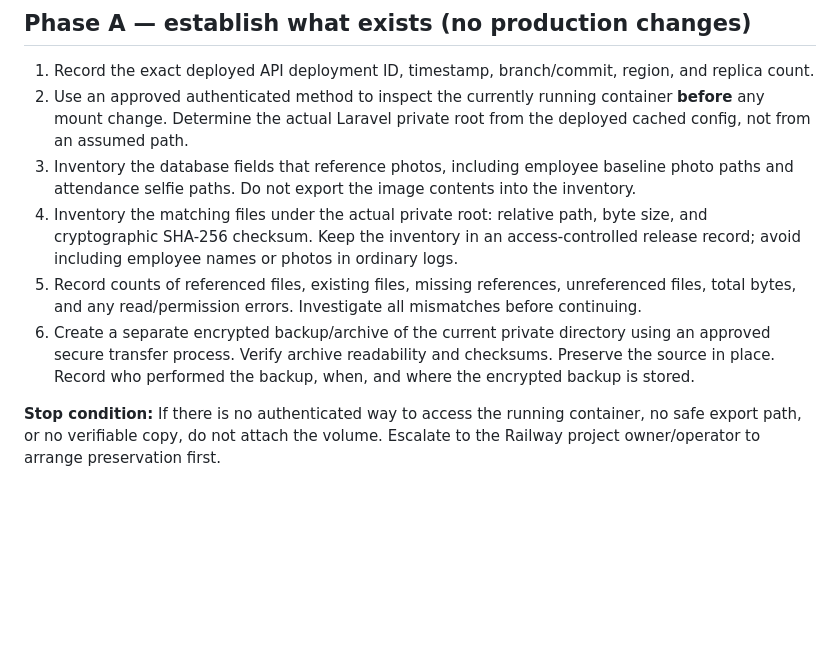
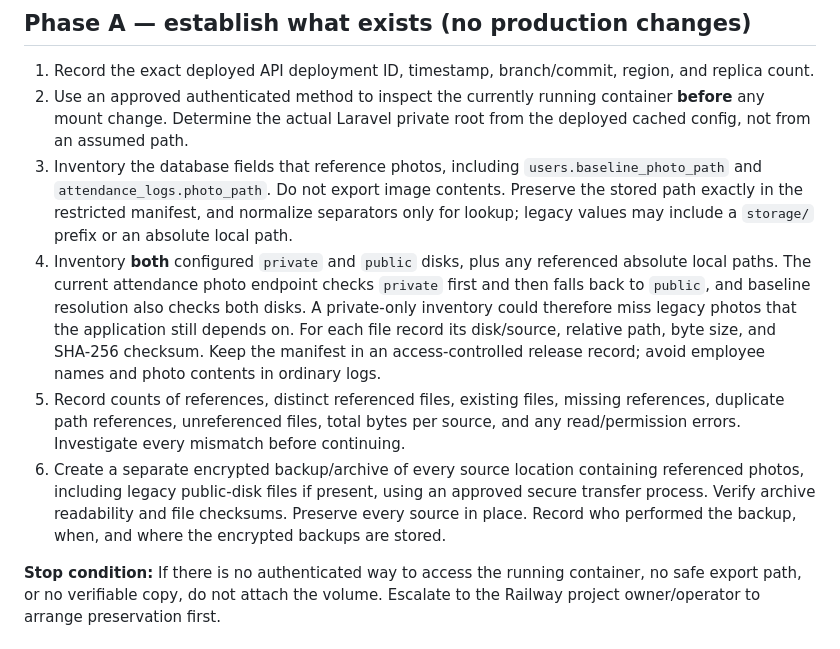
Before and after one commit to amper-hub/timepay, a Markdown page: docs/production-face-photo-storage-migration-runbook.md, the part around the change. Rendered like a GitHub page; blank space fills up the shorter version.

Commit message:
docs: include legacy public photo references in storage audit

```diff
--- a/docs/production-face-photo-storage-migration-runbook.md
+++ b/docs/production-face-photo-storage-migration-runbook.md
@@ -19,10 +19,10 @@ Laravel local-disk paths are relative to the configured root. Mounting an empty
 
 1. Record the exact deployed API deployment ID, timestamp, branch/commit, region, and replica count.
 2. Use an approved authenticated method to inspect the currently running container **before** any mount change. Determine the actual Laravel private root from the deployed cached config, not from an assumed path.
-3. Inventory the database fields that reference photos, including employee baseline photo paths and attendance selfie paths. Do not export the image contents into the inventory.
-4. Inventory the matching files under the actual private root: relative path, byte size, and cryptographic SHA-256 checksum. Keep the inventory in an access-controlled release record; avoid including employee names or photos in ordinary logs.
-5. Record counts of referenced files, existing files, missing references, unreferenced files, total bytes, and any read/permission errors. Investigate all mismatches before continuing.
-6. Create a separate encrypted backup/archive of the current private directory using an approved secure transfer process. Verify archive readability and checksums. Preserve the source in place. Record who performed the backup, when, and where the encrypted backup is stored.
+3. Inventory the database fields that reference photos, including `users.baseline_photo_path` and `attendance_logs.photo_path`. Do not export image contents. Preserve the stored path exactly in the restricted manifest, and normalize separators only for lookup; legacy values may include a `storage/` prefix or an absolute local path.
+4. Inventory **both** configured `private` and `public` disks, plus any referenced absolute local paths. The current attendance photo endpoint checks `private` first and then falls back to `public`, and baseline resolution also checks both disks. A private-only inventory could therefore miss legacy photos that the application still depends on. For each file record its disk/source, relative path, byte size, and SHA-256 checksum. Keep the manifest in an access-controlled release record; avoid employee names and photo contents in ordinary logs.
+5. Record counts of references, distinct referenced files, existing files, missing references, duplicate path references, unreferenced files, total bytes per source, and any read/permission errors. Investigate every mismatch before continuing.
+6. Create a separate encrypted backup/archive of every source location containing referenced photos, including legacy public-disk files if present, using an approved secure transfer process. Verify archive readability and file checksums. Preserve every source in place. Record who performed the backup, when, and where the encrypted backups are stored.
 
 **Stop condition:** If there is no authenticated way to access the running container, no safe export path, or no verifiable copy, do not attach the volume. Escalate to the Railway project owner/operator to arrange preservation first.
 
```
